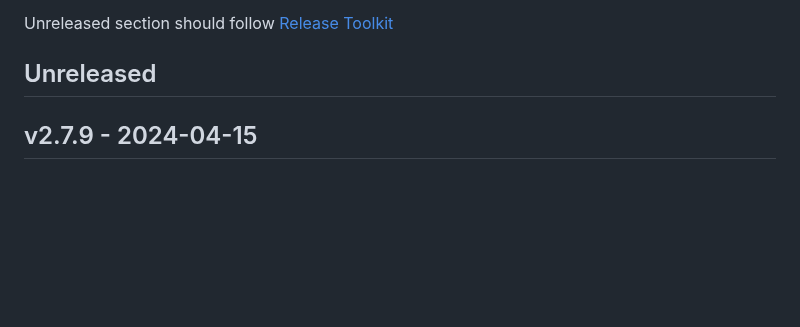
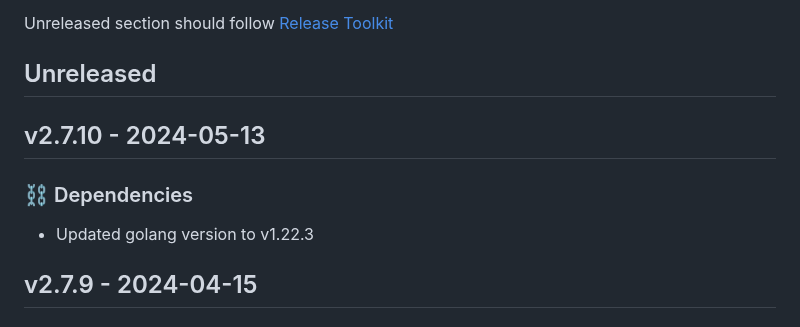
Before and after one commit to newrelic/nri-consul, a Markdown page: CHANGELOG.md, the part around the change. Drawn GitHub-style; blank space fills up the shorter version.

Commit message:
Update changelog with changes from v2.7.10

```diff
--- a/CHANGELOG.md
+++ b/CHANGELOG.md
@@ -7,6 +7,11 @@ and this project adheres to [Semantic Versioning](http://semver.org/).
 
 Unreleased section should follow [Release Toolkit](https://github.com/newrelic/release-toolkit#render-markdown-and-update-markdown)
 ## Unreleased
+
+## v2.7.10 - 2024-05-13
+
+### ⛓️ Dependencies
+- Updated golang version to v1.22.3
 
 ## v2.7.9 - 2024-04-15
 
```
